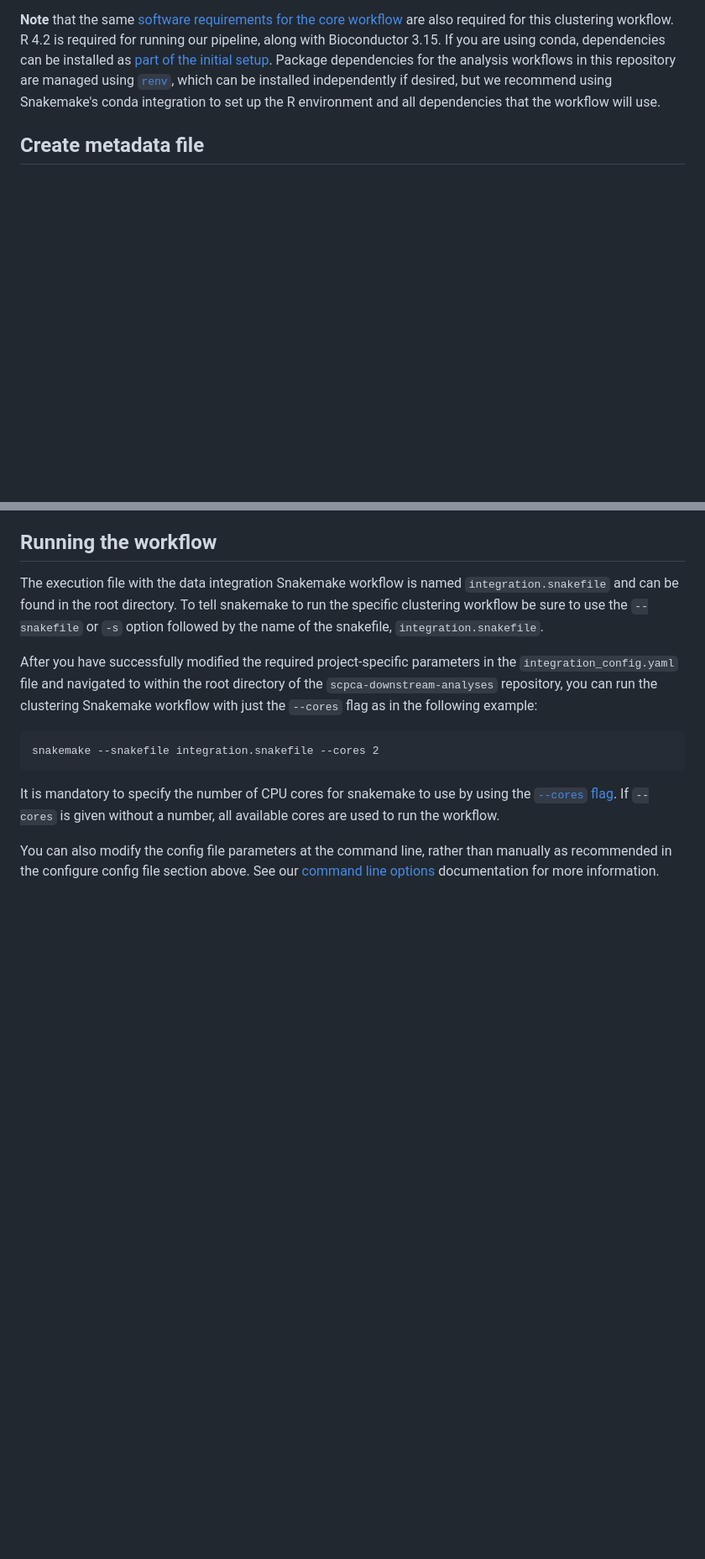
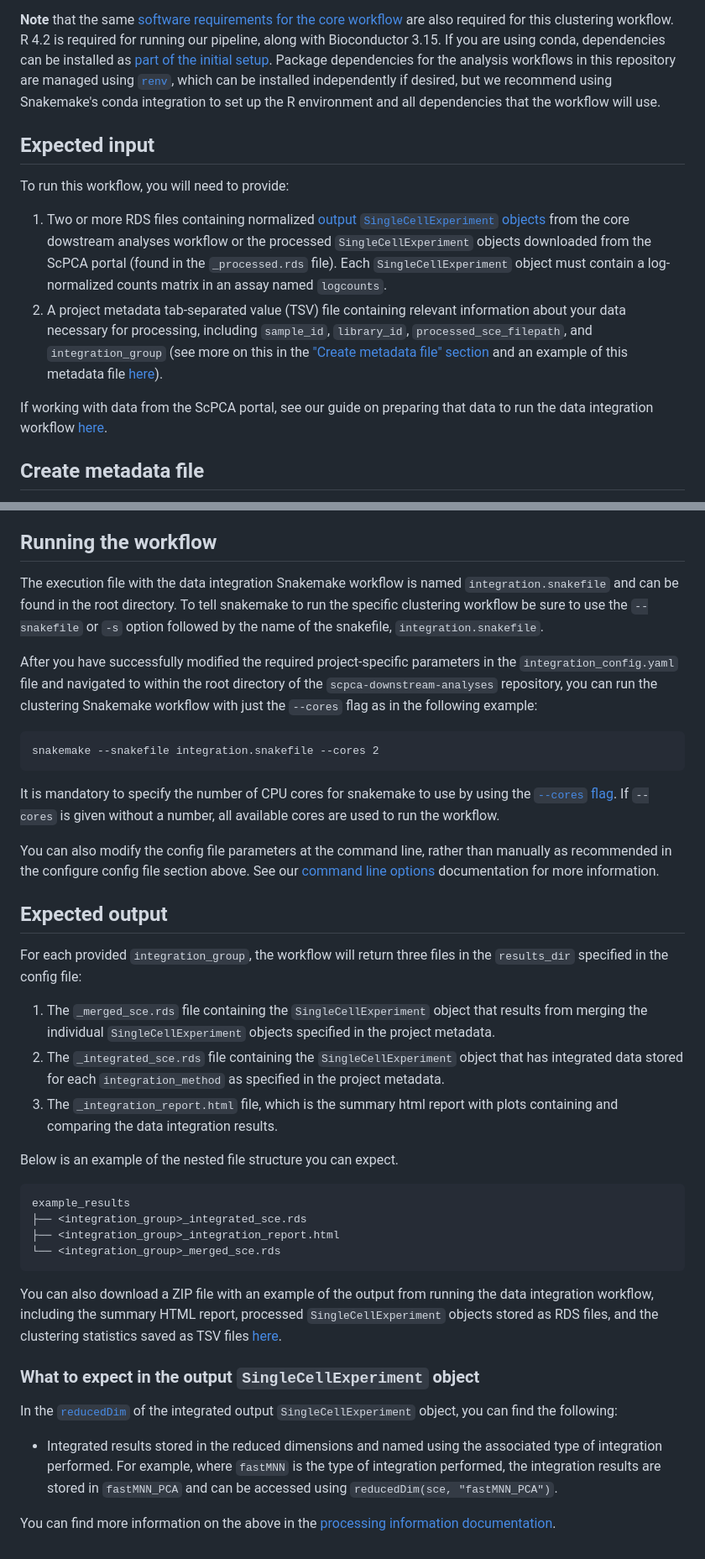
Before and after one commit to AlexsLemonade/scpca-downstream-analyses, a Markdown page: optional-integration-analysis/README.md, 2 parts joined by grey strips. Shown: that part at 84% size. Drawn GitHub-style; blank space fills up the shorter version.

Commit message:
add expected input/output sections to docs

````diff
--- a/optional-integration-analysis/README.md
+++ b/optional-integration-analysis/README.md
@@ -37,6 +37,16 @@ The plots are displayed in a html report for ease of reference.
 R 4.2 is required for running our pipeline, along with Bioconductor 3.15.
 If you are using conda, dependencies can be installed as [part of the initial setup](../README.md#snakemakeconda-installation).
 Package dependencies for the analysis workflows in this repository are managed using [`renv`](https://rstudio.github.io/renv/index.html), which can be installed independently if desired, but we recommend using Snakemake's conda integration to set up the R environment and all dependencies that the workflow will use.
+
+## Expected input
+
+To run this workflow, you will need to provide:
+
+1. Two or more RDS files containing normalized [output `SingleCellExperiment` objects](../README.md#expected-output) from the core dowstream analyses workflow or the processed `SingleCellExperiment` objects downloaded from the ScPCA portal (found in the `_processed.rds` file).
+Each `SingleCellExperiment` object must contain a log-normalized counts matrix in an assay named `logcounts`.
+2. A project metadata tab-separated value (TSV) file containing relevant information about your data necessary for processing, including `sample_id`, `library_id`, `processed_sce_filepath`, and `integration_group` (see more on this in the ["Create metadata file" section](#create-metadata-file) and an example of this metadata file [here](../project-metadata/example-integration-library-metadata.tsv)).
+
+If working with data from the ScPCA portal, see our guide on preparing that data to run the data integration workflow [here](../additional-docs/working-with-scpca-portal-data.md).
 
 ## Create metadata file
 
@@ -98,3 +108,31 @@ If `--cores` is given without a number, all available cores are used to run the
 
 You can also modify the config file parameters at the command line, rather than manually as recommended in the configure config file section above.
 See our [command line options](../additional-docs/command-line-options.md) documentation for more information.
+
+## Expected output
+
+For each provided `integration_group`, the workflow will return three files in the `results_dir` specified in the config file:
+
+1. The `_merged_sce.rds` file containing the `SingleCellExperiment` object that results from merging the individual `SingleCellExperiment` objects specified in the project metadata.
+2. The `_integrated_sce.rds` file containing the `SingleCellExperiment` object that has integrated data stored for each `integration_method` as specified in the project metadata.
+2. The `_integration_report.html` file, which is the summary html report with plots containing and comparing the data integration results.
+
+Below is an example of the nested file structure you can expect.
+
+```
+example_results
+├── <integration_group>_integrated_sce.rds
+├── <integration_group>_integration_report.html
+└── <integration_group>_merged_sce.rds
+```
+
+You can also download a ZIP file with an example of the output from running the data integration workflow, including the summary HTML report, processed `SingleCellExperiment` objects stored as RDS files, and the clustering statistics saved as TSV files [here](https://scpca-references.s3.amazonaws.com/example-data/scpca-downstream-analyses/integration_example_results.zip).
+
+### What to expect in the output `SingleCellExperiment` object
+
+In the [`reducedDim`](https://bioconductor.org/books/3.13/OSCA.intro/the-singlecellexperiment-class.html#dimensionality-reduction-results) of the integrated output `SingleCellExperiment` object, you can find the following:
+
+- Integrated results stored in the reduced dimensions and named using the associated type of integration performed.
+For example, where `fastMNN` is the type of integration performed, the integration results are stored in `fastMNN_PCA` and can be accessed using `reducedDim(sce, "fastMNN_PCA")`.
+
+You can find more information on the above in the [processing information documentation](../additional-docs/processing-information.md).
````
Also changed, not shown: additional-docs/additional-parameters.md (+17 -0 lines).
